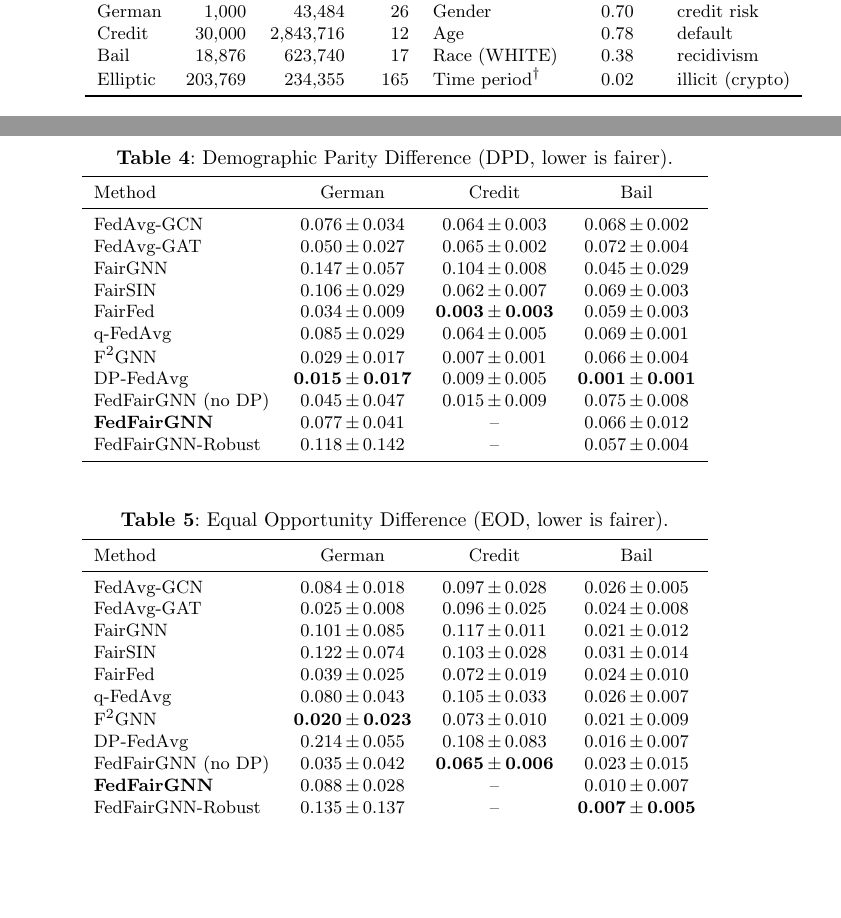
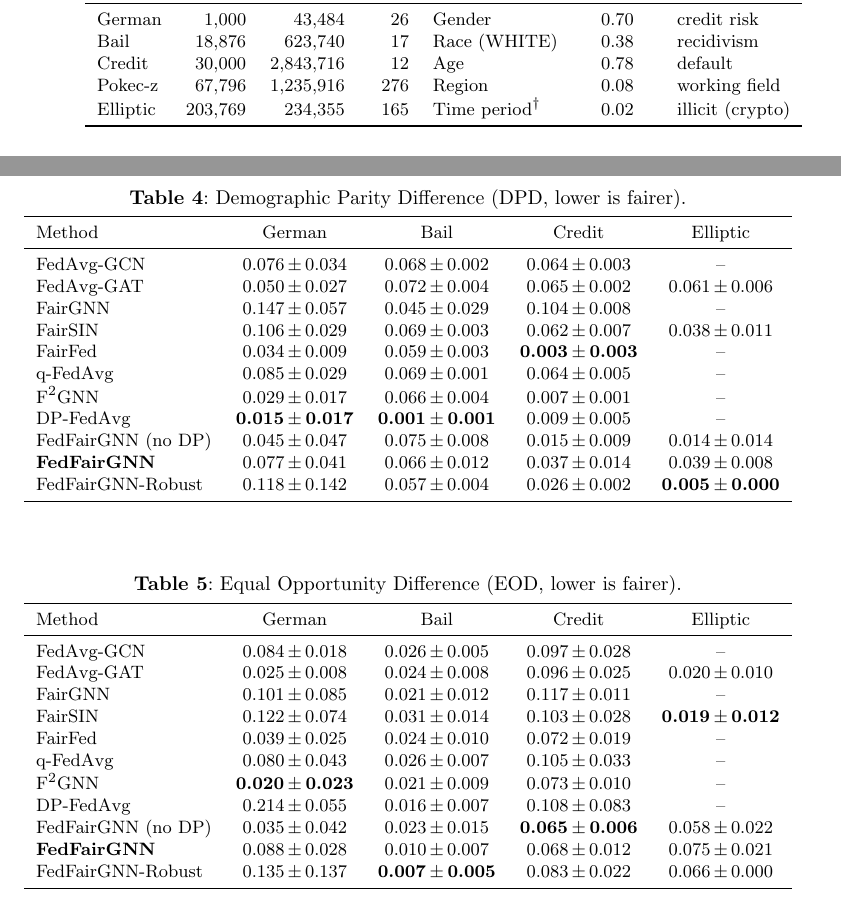
Before and after one commit to vinhqdang/FedFairGNN, a LaTeX paper (manuscript/main.tex, which reads manuscript/tables/datasets.tex, manuscript/tables/main_dpd.tex, manuscript/tables/main_eod.tex): two parts of pages 12 and 15 of 26 before the commit and two parts of pages 12 and 15 of 27 after it, joined at a grey line, cut so that both start at the same text, the shorter picture padded with empty space. Compiled offline with pdfLaTeX.

Commit message:
feat(experiments): add Pokec-z (67.8k nodes) to matrix; 5-dataset benchmark
- Pokec-z (region-based fairness, 67,796 nodes / 1.24M edges / 276 feats) added
  to main comparison and Pareto studies; loader verified end-to-end.
- Datasets table lists all five benchmarked datasets; matrix = 232 jobs.

```diff
--- a/manuscript/tables/datasets.tex
+++ b/manuscript/tables/datasets.tex
@@ -3,8 +3,9 @@
 Dataset & Nodes & Edges & Feat. & Sensitive attr. & Pos.\ rate & Task \\
 \midrule
 German & 1{,}000 & 43{,}484 & 26 & Gender & 0.70 & credit risk \\
+Bail & 18{,}876 & 623{,}740 & 17 & Race (WHITE) & 0.38 & recidivism \\
 Credit & 30{,}000 & 2{,}843{,}716 & 12 & Age & 0.78 & default \\
-Bail & 18{,}876 & 623{,}740 & 17 & Race (WHITE) & 0.38 & recidivism \\
+Pokec-z & 67{,}796 & 1{,}235{,}916 & 276 & Region & 0.08 & working field \\
 Elliptic & 203{,}769 & 234{,}355 & 165 & Time period$^\dagger$ & 0.02 & illicit (crypto) \\
 \bottomrule
 \end{tabular}
--- a/manuscript/tables/main_dpd.tex
+++ b/manuscript/tables/main_dpd.tex
@@ -1,17 +1,17 @@
-\begin{tabular}{lccc}
+\begin{tabular}{lcccc}
 \toprule
-Method & German & Credit & Bail \\
+Method & German & Bail & Credit & Elliptic \\
 \midrule
-FedAvg-GCN & 0.076\,$\pm$\,0.034 & 0.064\,$\pm$\,0.003 & 0.068\,$\pm$\,0.002 \\
-FedAvg-GAT & 0.050\,$\pm$\,0.027 & 0.065\,$\pm$\,0.002 & 0.072\,$\pm$\,0.004 \\
-FairGNN & 0.147\,$\pm$\,0.057 & 0.104\,$\pm$\,0.008 & 0.045\,$\pm$\,0.029 \\
-FairSIN & 0.106\,$\pm$\,0.029 & 0.062\,$\pm$\,0.007 & 0.069\,$\pm$\,0.003 \\
-FairFed & 0.034\,$\pm$\,0.009 & \textbf{0.003\,$\pm$\,0.003} & 0.059\,$\pm$\,0.003 \\
-q-FedAvg & 0.085\,$\pm$\,0.029 & 0.064\,$\pm$\,0.005 & 0.069\,$\pm$\,0.001 \\
-F$^2$GNN & 0.029\,$\pm$\,0.017 & 0.007\,$\pm$\,0.001 & 0.066\,$\pm$\,0.004 \\
-DP-FedAvg & \textbf{0.015\,$\pm$\,0.017} & 0.009\,$\pm$\,0.005 & \textbf{0.001\,$\pm$\,0.001} \\
-FedFairGNN (no DP) & 0.045\,$\pm$\,0.047 & 0.015\,$\pm$\,0.009 & 0.075\,$\pm$\,0.008 \\
-\textbf{FedFairGNN} & 0.077\,$\pm$\,0.041 & -- & 0.066\,$\pm$\,0.012 \\
-FedFairGNN-Robust & 0.118\,$\pm$\,0.142 & -- & 0.057\,$\pm$\,0.004 \\
+FedAvg-GCN & 0.076\,$\pm$\,0.034 & 0.068\,$\pm$\,0.002 & 0.064\,$\pm$\,0.003 & -- \\
+FedAvg-GAT & 0.050\,$\pm$\,0.027 & 0.072\,$\pm$\,0.004 & 0.065\,$\pm$\,0.002 & 0.061\,$\pm$\,0.006 \\
+FairGNN & 0.147\,$\pm$\,0.057 & 0.045\,$\pm$\,0.029 & 0.104\,$\pm$\,0.008 & -- \\
+FairSIN & 0.106\,$\pm$\,0.029 & 0.069\,$\pm$\,0.003 & 0.062\,$\pm$\,0.007 & 0.038\,$\pm$\,0.011 \\
+FairFed & 0.034\,$\pm$\,0.009 & 0.059\,$\pm$\,0.003 & \textbf{0.003\,$\pm$\,0.003} & -- \\
+q-FedAvg & 0.085\,$\pm$\,0.029 & 0.069\,$\pm$\,0.001 & 0.064\,$\pm$\,0.005 & -- \\
+F$^2$GNN & 0.029\,$\pm$\,0.017 & 0.066\,$\pm$\,0.004 & 0.007\,$\pm$\,0.001 & -- \\
+DP-FedAvg & \textbf{0.015\,$\pm$\,0.017} & \textbf{0.001\,$\pm$\,0.001} & 0.009\,$\pm$\,0.005 & -- \\
+FedFairGNN (no DP) & 0.045\,$\pm$\,0.047 & 0.075\,$\pm$\,0.008 & 0.015\,$\pm$\,0.009 & 0.014\,$\pm$\,0.014 \\
+\textbf{FedFairGNN} & 0.077\,$\pm$\,0.041 & 0.066\,$\pm$\,0.012 & 0.037\,$\pm$\,0.014 & 0.039\,$\pm$\,0.008 \\
+FedFairGNN-Robust & 0.118\,$\pm$\,0.142 & 0.057\,$\pm$\,0.004 & 0.026\,$\pm$\,0.002 & \textbf{0.005\,$\pm$\,0.000} \\
 \bottomrule
 \end{tabular}
--- a/manuscript/tables/main_eod.tex
+++ b/manuscript/tables/main_eod.tex
@@ -1,17 +1,17 @@
-\begin{tabular}{lccc}
+\begin{tabular}{lcccc}
 \toprule
-Method & German & Credit & Bail \\
+Method & German & Bail & Credit & Elliptic \\
 \midrule
-FedAvg-GCN & 0.084\,$\pm$\,0.018 & 0.097\,$\pm$\,0.028 & 0.026\,$\pm$\,0.005 \\
-FedAvg-GAT & 0.025\,$\pm$\,0.008 & 0.096\,$\pm$\,0.025 & 0.024\,$\pm$\,0.008 \\
-FairGNN & 0.101\,$\pm$\,0.085 & 0.117\,$\pm$\,0.011 & 0.021\,$\pm$\,0.012 \\
-FairSIN & 0.122\,$\pm$\,0.074 & 0.103\,$\pm$\,0.028 & 0.031\,$\pm$\,0.014 \\
-FairFed & 0.039\,$\pm$\,0.025 & 0.072\,$\pm$\,0.019 & 0.024\,$\pm$\,0.010 \\
-q-FedAvg & 0.080\,$\pm$\,0.043 & 0.105\,$\pm$\,0.033 & 0.026\,$\pm$\,0.007 \\
-F$^2$GNN & \textbf{0.020\,$\pm$\,0.023} & 0.073\,$\pm$\,0.010 & 0.021\,$\pm$\,0.009 \\
-DP-FedAvg & 0.214\,$\pm$\,0.055 & 0.108\,$\pm$\,0.083 & 0.016\,$\pm$\,0.007 \\
-FedFairGNN (no DP) & 0.035\,$\pm$\,0.042 & \textbf{0.065\,$\pm$\,0.006} & 0.023\,$\pm$\,0.015 \\
-\textbf{FedFairGNN} & 0.088\,$\pm$\,0.028 & -- & 0.010\,$\pm$\,0.007 \\
-FedFairGNN-Robust & 0.135\,$\pm$\,0.137 & -- & \textbf{0.007\,$\pm$\,0.005} \\
+FedAvg-GCN & 0.084\,$\pm$\,0.018 & 0.026\,$\pm$\,0.005 & 0.097\,$\pm$\,0.028 & -- \\
+FedAvg-GAT & 0.025\,$\pm$\,0.008 & 0.024\,$\pm$\,0.008 & 0.096\,$\pm$\,0.025 & 0.020\,$\pm$\,0.010 \\
+FairGNN & 0.101\,$\pm$\,0.085 & 0.021\,$\pm$\,0.012 & 0.117\,$\pm$\,0.011 & -- \\
+FairSIN & 0.122\,$\pm$\,0.074 & 0.031\,$\pm$\,0.014 & 0.103\,$\pm$\,0.028 & \textbf{0.019\,$\pm$\,0.012} \\
+FairFed & 0.039\,$\pm$\,0.025 & 0.024\,$\pm$\,0.010 & 0.072\,$\pm$\,0.019 & -- \\
+q-FedAvg & 0.080\,$\pm$\,0.043 & 0.026\,$\pm$\,0.007 & 0.105\,$\pm$\,0.033 & -- \\
+F$^2$GNN & \textbf{0.020\,$\pm$\,0.023} & 0.021\,$\pm$\,0.009 & 0.073\,$\pm$\,0.010 & -- \\
+DP-FedAvg & 0.214\,$\pm$\,0.055 & 0.016\,$\pm$\,0.007 & 0.108\,$\pm$\,0.083 & -- \\
+FedFairGNN (no DP) & 0.035\,$\pm$\,0.042 & 0.023\,$\pm$\,0.015 & \textbf{0.065\,$\pm$\,0.006} & 0.058\,$\pm$\,0.022 \\
+\textbf{FedFairGNN} & 0.088\,$\pm$\,0.028 & 0.010\,$\pm$\,0.007 & 0.068\,$\pm$\,0.012 & 0.075\,$\pm$\,0.021 \\
+FedFairGNN-Robust & 0.135\,$\pm$\,0.137 & \textbf{0.007\,$\pm$\,0.005} & 0.083\,$\pm$\,0.022 & 0.066\,$\pm$\,0.000 \\
 \bottomrule
 \end{tabular}
```
Also changed, not shown: manuscript/tables/main_auc.tex (+13 -13 lines), manuscript/figures/convergence.pdf, manuscript/main.pdf, 2 other files.
